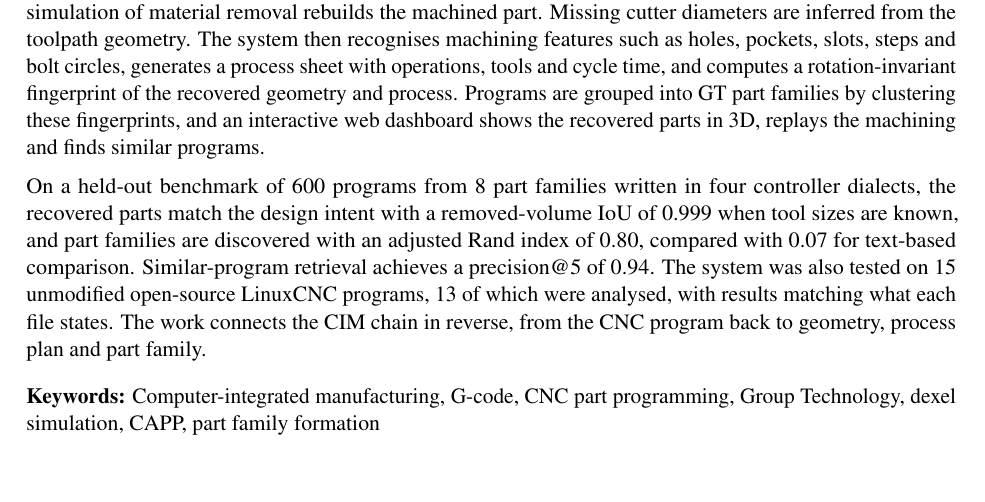
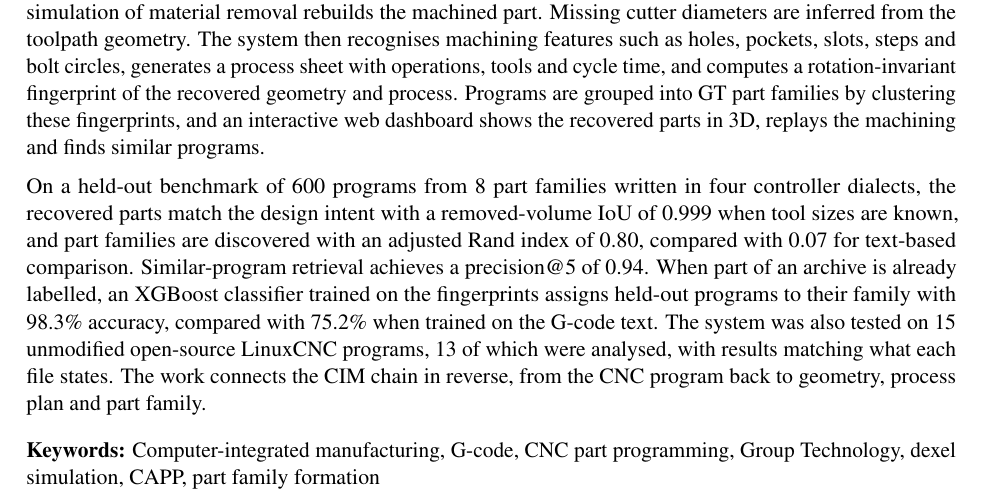
Before and after one commit to Sneakyboss221/nc-archaeologist, a LaTeX document (submissions/title_abstract.tex): part of the page, cut so that both start at the same text, the shorter picture padded with empty space. Compiled offline with pdfLaTeX.

Commit message:
Title/abstract PDF: add XGBoost result

```diff
--- a/submissions/title_abstract.tex
+++ b/submissions/title_abstract.tex
@@ -47,7 +47,7 @@ Machine shops accumulate thousands of CNC part programs whose original CAD model
 
 This project presents \textbf{NC-Archaeologist}, a software system that works from the G-code alone. A dialect-tolerant interpreter reads each program, including parametric and macro programming, and a 2.5D dexel simulation of material removal rebuilds the machined part. Missing cutter diameters are inferred from the toolpath geometry. The system then recognises machining features such as holes, pockets, slots, steps and bolt circles, generates a process sheet with operations, tools and cycle time, and computes a rotation-invariant fingerprint of the recovered geometry and process. Programs are grouped into GT part families by clustering these fingerprints, and an interactive web dashboard shows the recovered parts in 3D, replays the machining and finds similar programs.
 
-On a held-out benchmark of 600 programs from 8 part families written in four controller dialects, the recovered parts match the design intent with a removed-volume IoU of 0.999 when tool sizes are known, and part families are discovered with an adjusted Rand index of 0.80, compared with 0.07 for text-based comparison. Similar-program retrieval achieves a precision@5 of 0.94. The system was also tested on 15 unmodified open-source LinuxCNC programs, 13 of which were analysed, with results matching what each file states. The work connects the CIM chain in reverse, from the CNC program back to geometry, process plan and part family.
+On a held-out benchmark of 600 programs from 8 part families written in four controller dialects, the recovered parts match the design intent with a removed-volume IoU of 0.999 when tool sizes are known, and part families are discovered with an adjusted Rand index of 0.80, compared with 0.07 for text-based comparison. Similar-program retrieval achieves a precision@5 of 0.94. When part of an archive is already labelled, an XGBoost classifier trained on the fingerprints assigns held-out programs to their family with 98.3\% accuracy, compared with 75.2\% when trained on the G-code text. The system was also tested on 15 unmodified open-source LinuxCNC programs, 13 of which were analysed, with results matching what each file states. The work connects the CIM chain in reverse, from the CNC program back to geometry, process plan and part family.
 
 \vspace{4pt}
 \textbf{Keywords:} Computer-integrated manufacturing, G-code, CNC part programming, Group Technology, dexel simulation, CAPP, part family formation
```
Also changed, not shown: submissions/Project_Title_Abstract_24BME1069.pdf.
